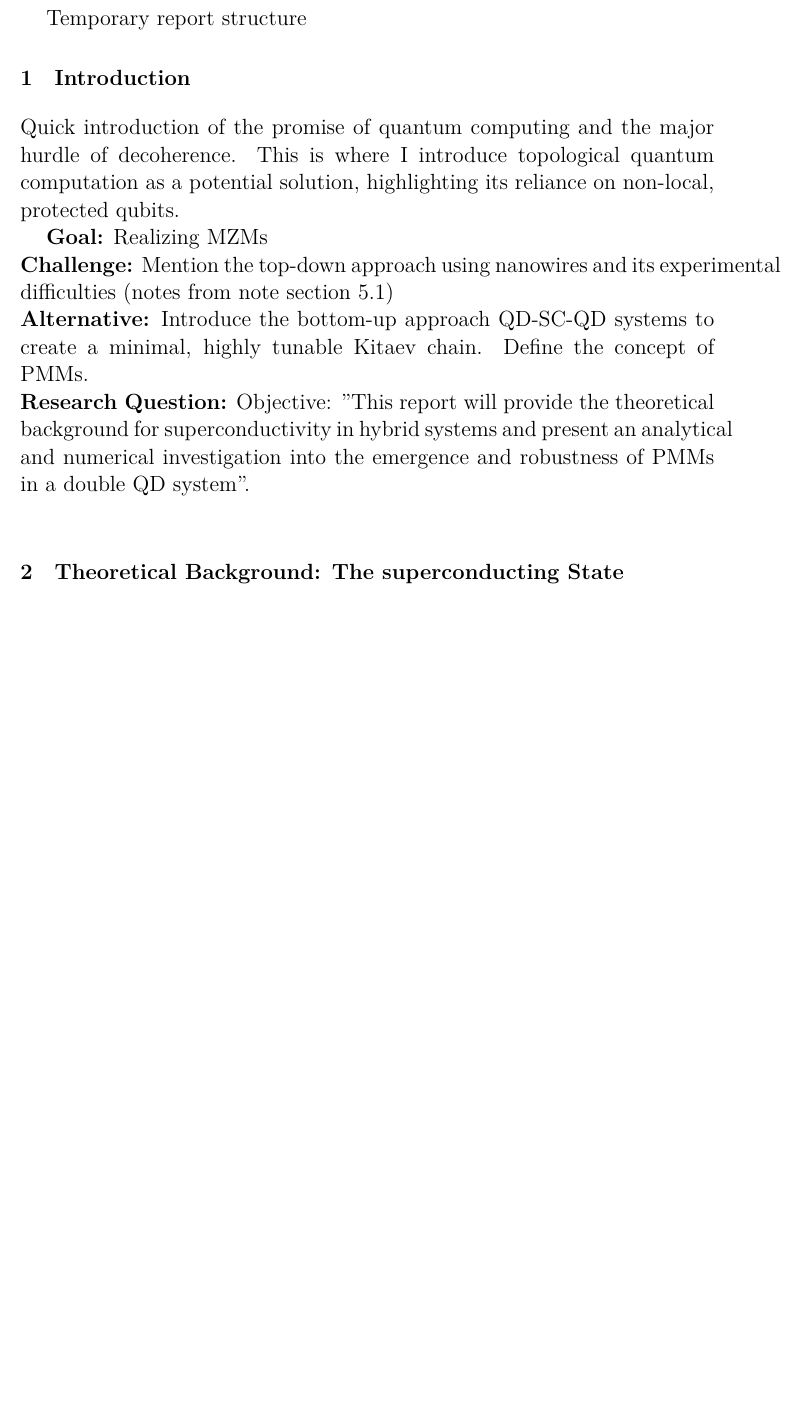
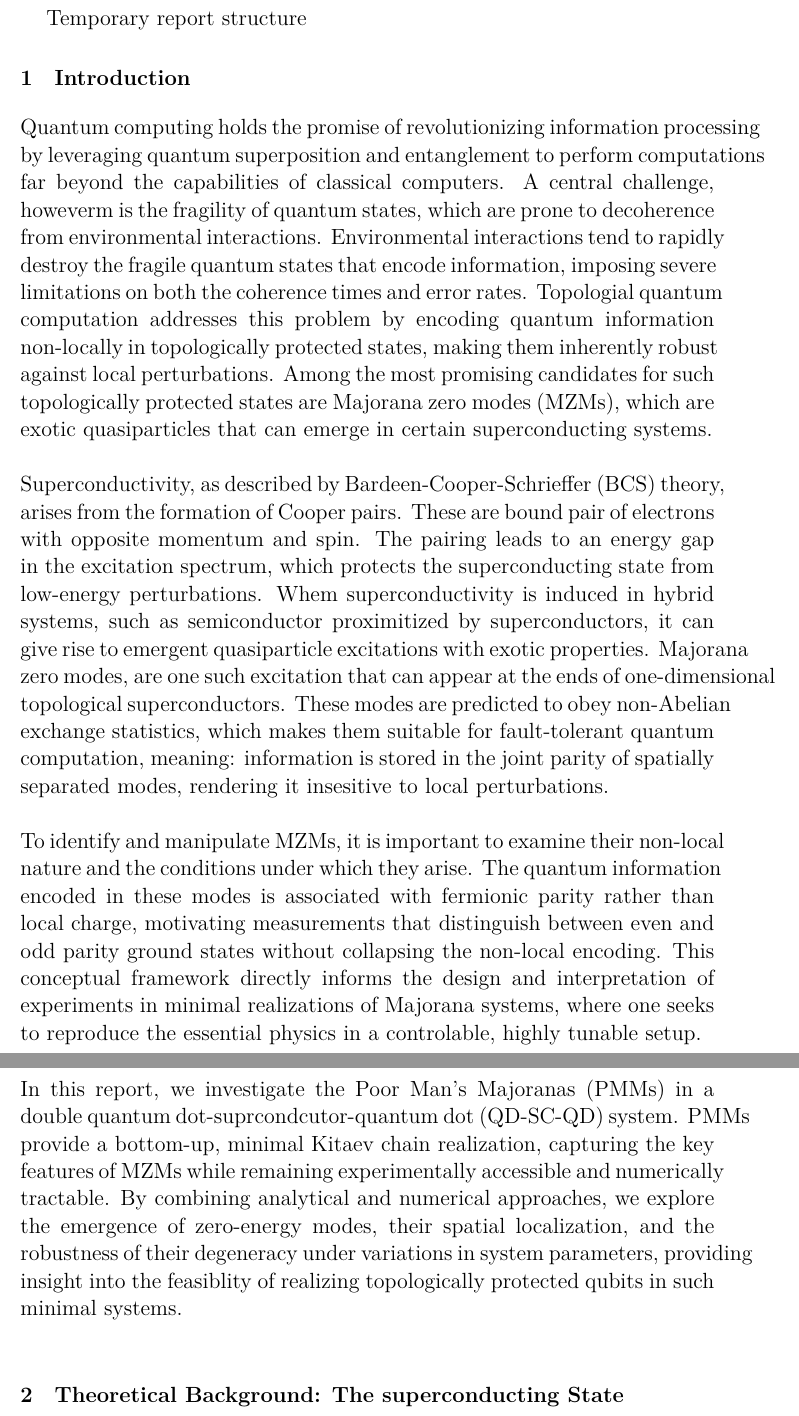
Before and after one commit to hishemok/Special_curriculum, a LaTeX document (tex/report.tex): part of page 2 of 9 before the commit and two parts of pages 2 and 3 of 10 after it, the two joined at a grey line, cut so that both start at the same text, the shorter picture padded with empty space. Compiled offline with XeLaTeX.

Commit message:
started writing

```diff
--- a/tex/report.tex
+++ b/tex/report.tex
@@ -45,12 +45,17 @@
 
 \Large Temporary report structure
 \section{Introduction}
-Quick introduction of the promise of quantum computing and the major hurdle of decoherence. This is where I introduce topological quantum computation as a potential solution, highlighting its reliance on non-local, protected qubits.
-\par
-\textbf{Goal:} Realizing MZMs\\
-\textbf{Challenge:} Mention the top-down approach using nanowires and its experimental difficulties (notes from note section 5.1)\\
-\textbf{Alternative:} Introduce the bottom-up approach QD-SC-QD systems to create a minimal, highly tunable Kitaev chain. Define the concept of PMMs. \\
-\textbf{Research Question:} Objective: "This report will provide the theoretical background for superconductivity in hybrid systems and present an analytical and numerical investigation into the emergence and robustness of PMMs in a double QD system". \\
+% Quick introduction of the promise of quantum computing and the major hurdle of decoherence. This is where I introduce topological quantum computation as a potential solution, highlighting its reliance on non-local, protected qubits.
+% \par
+% \textbf{Goal:} Realizing MZMs\\
+% \textbf{Challenge:} Mention the top-down approach using nanowires and its experimental difficulties (notes from note section 5.1)\\
+% \textbf{Alternative:} Introduce the bottom-up approach QD-SC-QD systems to create a minimal, highly tunable Kitaev chain. Define the concept of PMMs. \\
+% \textbf{Research Question:} Objective: "This report will provide the theoretical background for superconductivity in hybrid systems and present an analytical and numerical investigation into the emergence and robustness of PMMs in a double QD system". \\
+% \textbf{Draft:}\\
+Quantum computing holds the promise of revolutionizing information processing by leveraging quantum superposition and entanglement to perform computations far beyond the capabilities of classical computers. A central challenge, howeverm is the fragility of quantum states, which are prone to decoherence from environmental interactions. Environmental interactions tend to rapidly destroy the fragile quantum states that encode information, imposing severe limitations on both the coherence times and error rates. Topologial quantum computation addresses this problem by encoding quantum information non-locally in topologically protected states, making them inherently robust against local perturbations. Among the most promising candidates for such topologically protected states are Majorana zero modes (MZMs), which are exotic quasiparticles that can emerge in certain superconducting systems.\\ \\
+Superconductivity, as described by Bardeen-Cooper-Schrieffer (BCS) theory, arises from the formation of Cooper pairs. These are bound pair of electrons with opposite momentum and spin. The pairing leads to an energy gap in the excitation spectrum, which protects the superconducting state from low-energy perturbations. Whem superconductivity is induced in hybrid systems, such as semiconductor proximitized by superconductors, it can give rise to emergent quasiparticle excitations with exotic properties. Majorana zero modes, are one such excitation that can appear at the ends of one-dimensional topological superconductors. These modes are predicted to obey non-Abelian exchange statistics, which makes them suitable for fault-tolerant quantum computation, meaning: information is stored in the joint parity of spatially separated modes, rendering it insesitive to local perturbations.\\ \\
+To identify and manipulate MZMs, it is important to examine their non-local nature and the conditions under which they arise. The quantum information encoded in these modes is associated with fermionic parity rather than local charge, motivating measurements that distinguish between even and odd parity ground states without collapsing the non-local encoding. This conceptual framework directly informs the design and interpretation of experiments in minimal realizations of Majorana systems, where one seeks to reproduce the essential physics in a controlable, highly tunable setup. \\ \\
+In this report, we investigate the Poor Man's Majoranas (PMMs) in a double quantum dot-suprcondcutor-quantum dot (QD-SC-QD) system. PMMs provide a bottom-up, minimal Kitaev chain realization, capturing the key features of MZMs while remaining experimentally accessible and numerically tractable. By combining analytical and numerical approaches, we explore the emergence of zero-energy modes, their spatial localization, and the robustness of their degeneracy under variations in system parameters, providing insight into the feasiblity of realizing topologically protected qubits in such minimal systems.\\
 
 \section{Theoretical Background: The superconducting State}
 Notes from note section 1 and note section 2 to build necessary background.\par
```
Also changed, not shown: tex/report.pdf, 4 other files.
